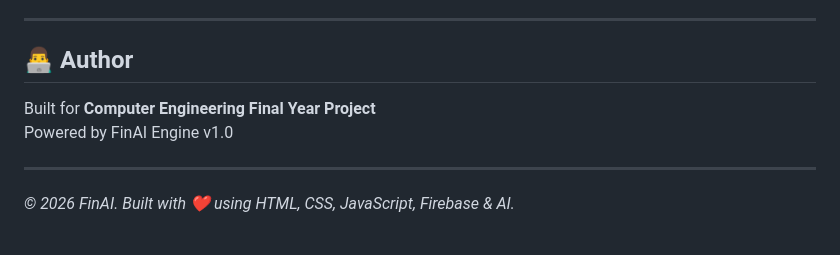
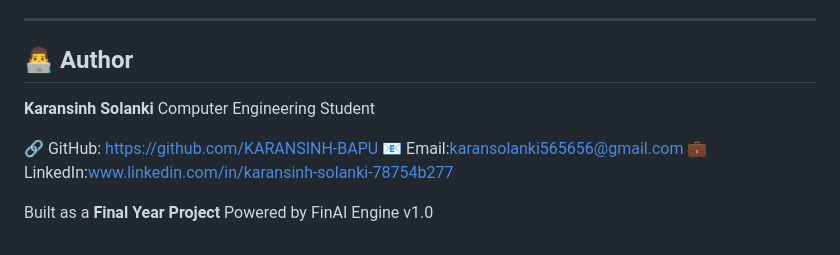
Before and after one commit to KARANSINH-BAPU/FIN-AI, a Markdown page: README.md, the part around the change. GitHub-like rendering.

```diff
--- a/README.md
+++ b/README.md
@@ -242,11 +242,15 @@ firebase deploy
 
 ---
 
+
 ## 👨‍💻 Author
 
-Built for **Computer Engineering Final Year Project**
+**Karansinh Solanki**
+Computer Engineering Student
+
+🔗 GitHub: https://github.com/KARANSINH-BAPU
+📧 Email:karansolanki565656@gmail.com
+💼 LinkedIn:www.linkedin.com/in/karansinh-solanki-78754b277
+
+Built as a **Final Year Project**
 Powered by FinAI Engine v1.0
-
----
-
-*© 2026 FinAI. Built with ❤️ using HTML, CSS, JavaScript, Firebase & AI.*
```
